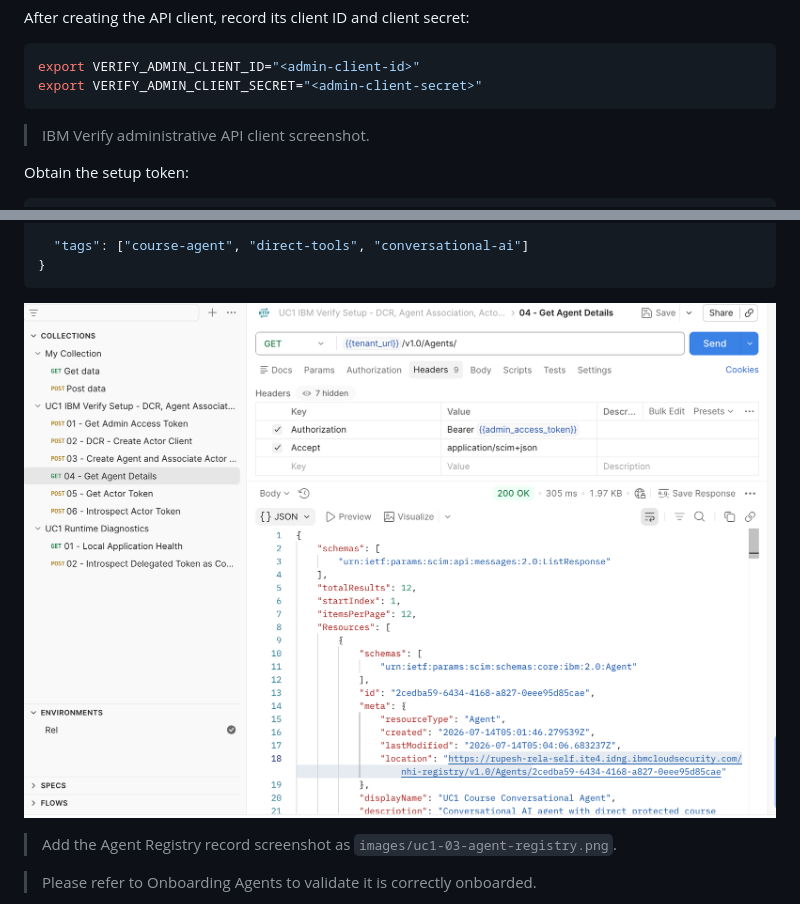
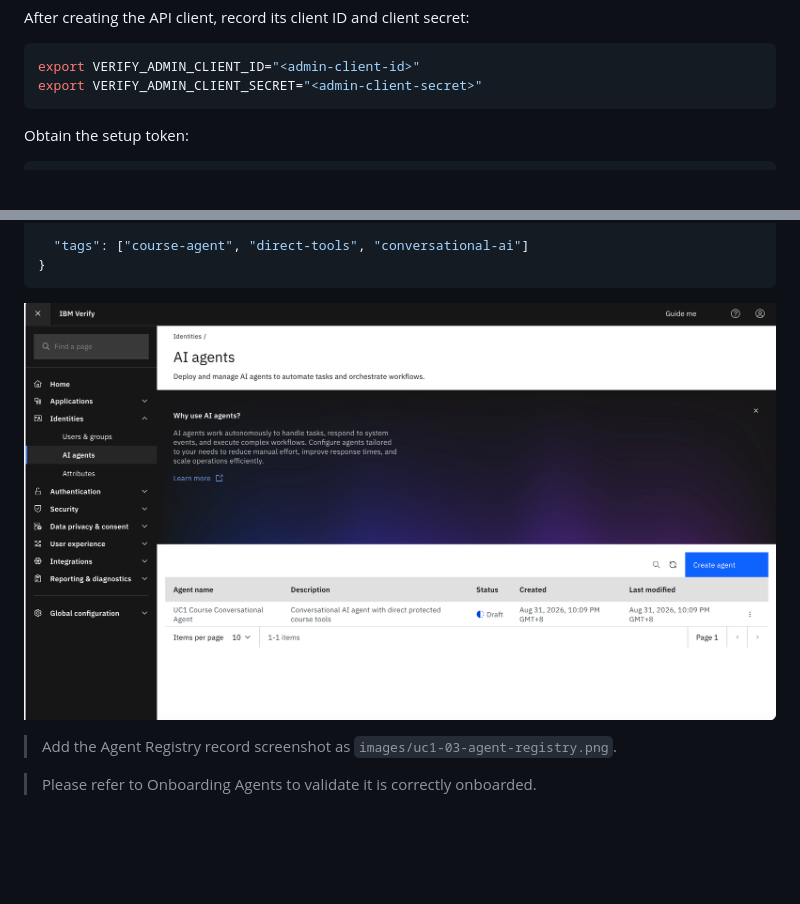
Before and after one commit to rajavnikum/agent-identity-course-agent-sample, a Markdown page: README.md, 2 parts joined by grey strips. Drawn GitHub-style; pictures changed too: images/uc1-03-agent-registry.png; blank space fills up the shorter version.

````diff
--- a/README.md
+++ b/README.md
@@ -164,8 +164,6 @@ export VERIFY_ADMIN_CLIENT_ID="<admin-client-id>"
 export VERIFY_ADMIN_CLIENT_SECRET="<admin-client-secret>"
 ```
 
-
-> IBM Verify administrative API client screenshot.
 
 Obtain the setup token:
 
````
Also changed, not shown: images/uc1-03-agent-registry_old.png (added), 2 other files.
